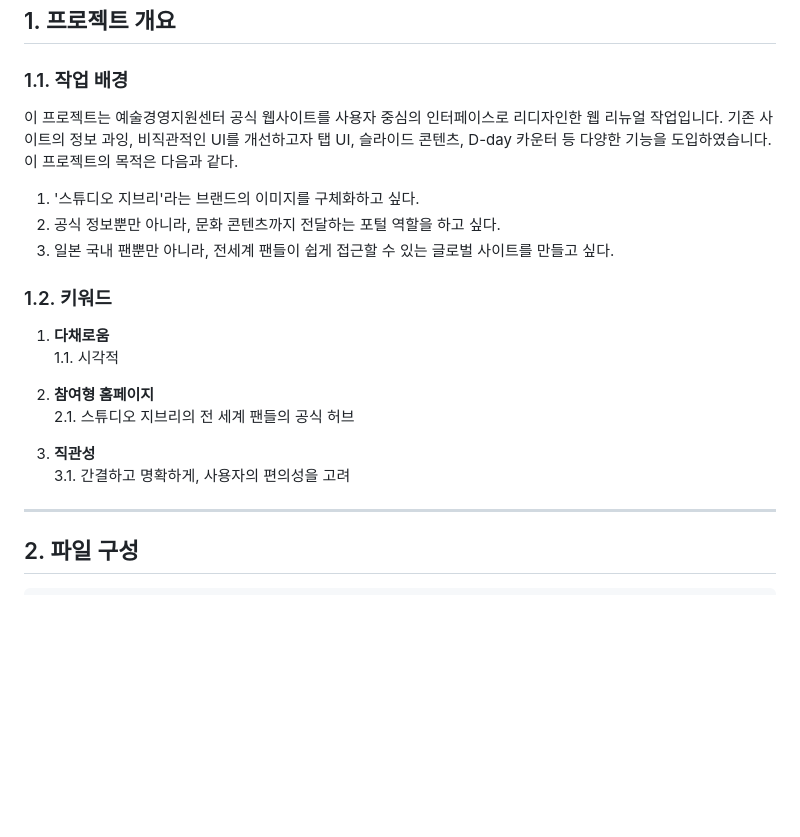
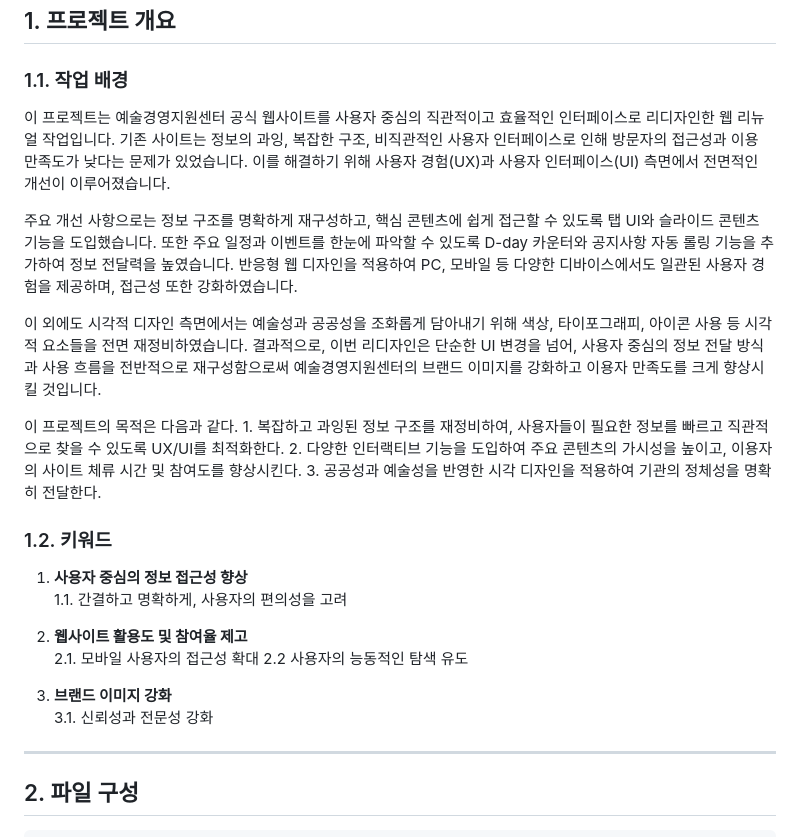
Before and after one commit to young0234/artcenter, a Markdown page: README.md, the part around one of its changes. Drawn GitHub-style; blank space fills up the shorter version.

```diff
--- a/README.md
+++ b/README.md
@@ -38,12 +38,17 @@
 ## 1. 프로젝트 개요
 
 ### 1.1. 작업 배경
-이 프로젝트는 예술경영지원센터 공식 웹사이트를 사용자 중심의 인터페이스로 리디자인한 웹 리뉴얼 작업입니다. 기존 사이트의 정보 과잉, 비직관적인 UI를 개선하고자 탭 UI, 슬라이드 콘텐츠, D-day 카운터 등 다양한 기능을 도입하였습니다.
+이 프로젝트는 예술경영지원센터 공식 웹사이트를 사용자 중심의 직관적이고 효율적인 인터페이스로 리디자인한 웹 리뉴얼 작업입니다. 기존 사이트는 정보의 과잉, 복잡한 구조, 비직관적인 사용자 인터페이스로 인해 방문자의 접근성과 이용 만족도가 낮다는 문제가 있었습니다. 이를 해결하기 위해 사용자 경험(UX)과 사용자 인터페이스(UI) 측면에서 전면적인 개선이 이루어졌습니다.
+
+주요 개선 사항으로는 정보 구조를 명확하게 재구성하고, 핵심 콘텐츠에 쉽게 접근할 수 있도록 탭 UI와 슬라이드 콘텐츠 기능을 도입했습니다. 또한 주요 일정과 이벤트를 한눈에 파악할 수 있도록 D-day 카운터와 공지사항 자동 롤링 기능을 추가하여 정보 전달력을 높였습니다. 반응형 웹 디자인을 적용하여 PC, 모바일 등 다양한 디바이스에서도 일관된 사용자 경험을 제공하며, 접근성 또한 강화하였습니다.
+
+이 외에도 시각적 디자인 측면에서는 예술성과 공공성을 조화롭게 담아내기 위해 색상, 타이포그래피, 아이콘 사용 등 시각적 요소들을 전면 재정비하였습니다. 결과적으로, 이번 리디자인은 단순한 UI 변경을 넘어, 사용자 중심의 정보 전달 방식과 사용 흐름을 전반적으로 재구성함으로써 예술경영지원센터의 브랜드 이미지를 강화하고 이용자 만족도를 크게 향상시킬 것입니다.
+
 </br>
 이 프로젝트의 목적은 다음과 같다.
-1. '스튜디오 지브리'라는 브랜드의 이미지를 구체화하고 싶다.
-2. 공식 정보뿐만 아니라, 문화 콘텐츠까지 전달하는 포털 역할을 하고 싶다.
-3. 일본 국내 팬뿐만 아니라, 전세계 팬들이 쉽게 접근할 수 있는 글로벌 사이트를 만들고 싶다.
+1. 복잡하고 과잉된 정보 구조를 재정비하여, 사용자들이 필요한 정보를 빠르고 직관적으로 찾을 수 있도록 UX/UI를 최적화한다.
+2. 다양한 인터랙티브 기능을 도입하여 주요 콘텐츠의 가시성을 높이고, 이용자의 사이트 체류 시간 및 참여도를 향상시킨다.
+3. 공공성과 예술성을 반영한 시각 디자인을 적용하여 기관의 정체성을 명확히 전달한다.
 
 </br>
 </br>
@@ -51,18 +56,19 @@
 
 ### 1.2. 키워드
 
-1. **다채로움**
-  1.1. 시각적
+1. **사용자 중심의 정보 접근성 향상**
+  1.1. 간결하고 명확하게, 사용자의 편의성을 고려
 
 </br>
 
-2. **참여형 홈페이지**
-  2.1. 스튜디오 지브리의 전 세계 팬들의 공식 허브
+2. **웹사이트 활용도 및 참여율 제고**
+  2.1. 모바일 사용자의 접근성 확대
+  2.2  사용자의 능동적인 탐색 유도
 
 </br>
 
-3. **직관성**
-  3.1. 간결하고 명확하게, 사용자의 편의성을 고려
+3. **브랜드 이미지 강화**
+  3.1. 신뢰성과 전문성 강화
 
    </br>
    </br>
```
Also changed, not shown: other parts of README.md (+2 -2 lines).
